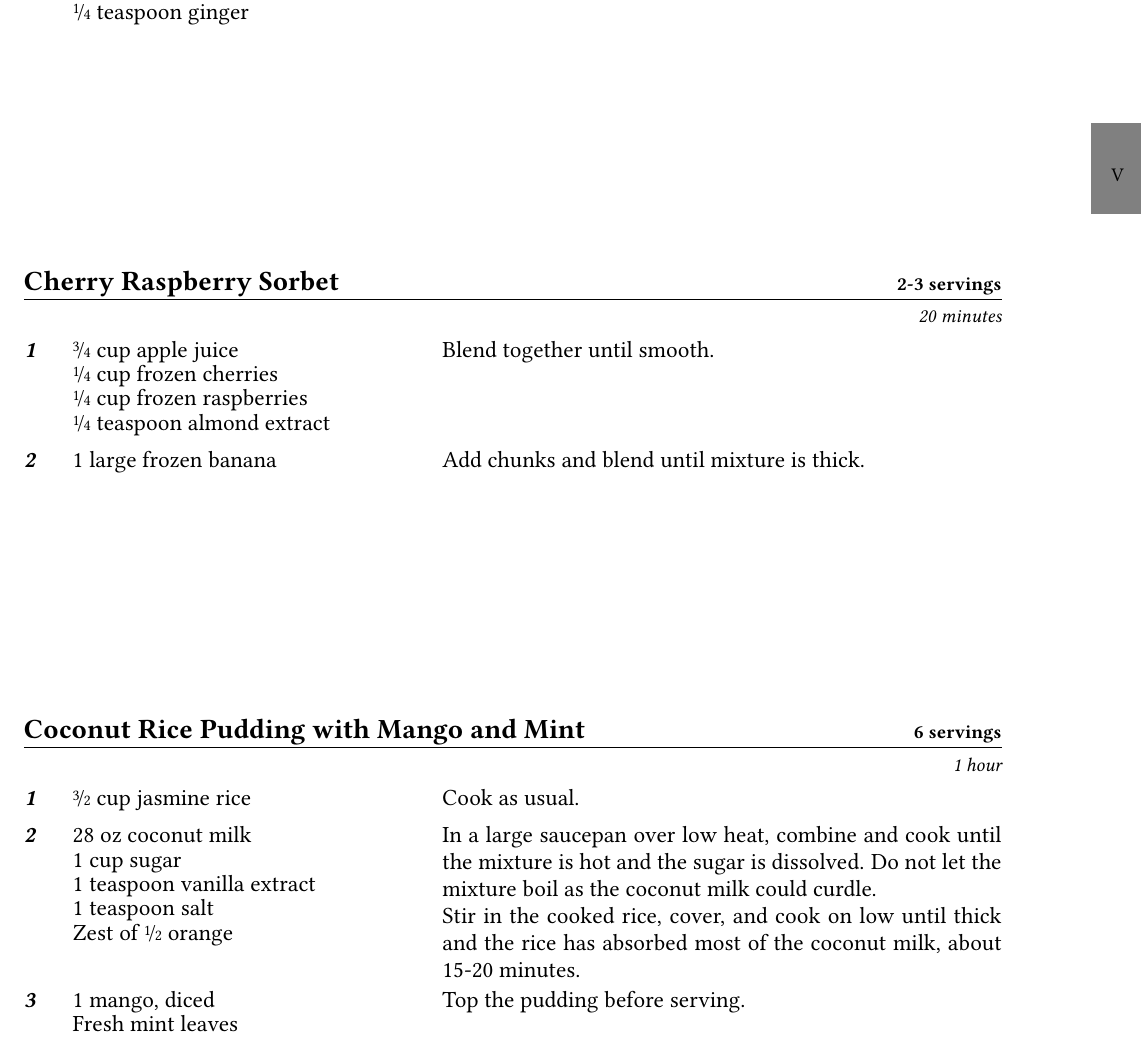
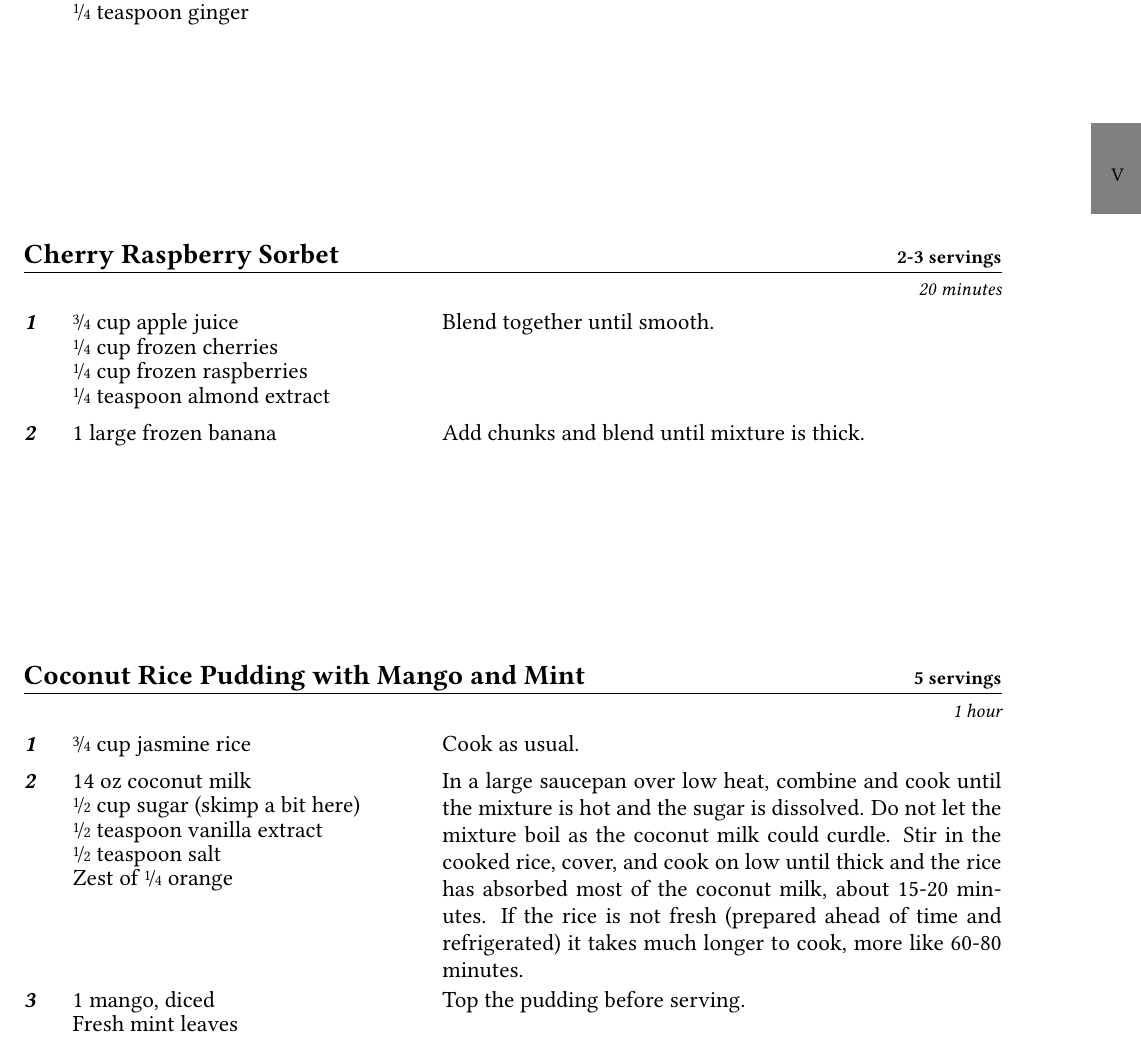
Before and after one commit to the-nick-of-time/Cookbook, a LaTeX thesis (Cookbook.tex, which reads entries/CoconutRicePudding.tex): part of page 76 of 85, cut so that both start at the same text. Compiled offline with pdfLaTeX; an older LaTeX class or package is replaced by its successor.

Commit message:
Made coconut rice pudding

```diff
--- a/Cookbook.tex
+++ b/Cookbook.tex
@@ -492,7 +492,7 @@ yeast}
 
 \untested{\dish{CherryRaspberrySorbet}}
 
-\untested{\dish{CoconutRicePudding}}
+\dish{CoconutRicePudding}
 
 \untested{\dish{LemonBars}}
 
--- a/entries/CoconutRicePudding.tex
+++ b/entries/CoconutRicePudding.tex
@@ -2,18 +2,19 @@
 
 \begin{document}
 
-\begin{recipe}[CoconutRicePudding]{Coconut Rice Pudding with Mango and Mint}{6 servings}{1 hour}
+\begin{recipe}[CoconutRicePudding]{Coconut Rice Pudding with Mango and Mint}{5 servings}{1 hour}
 	% https://www.foodnetwork.com/recipes/daphne-brogdon/coconut-rice-pudding-with-mango-2828593
-	\Ingredient{\fr32 cup jasmine rice}
+	\Ingredient{\fr34 cup jasmine rice}
 	Cook as usual.
 
-	\Ingredient{28 oz coconut milk}
-	\Ingredient{1 cup sugar}
-	\Ingredient{1 teaspoon vanilla extract}
-	\Ingredient{1 teaspoon salt}
-	\Ingredient{Zest of \fr12 orange}
-	In a large saucepan over low heat, combine and cook until the mixture is hot and the sugar is dissolved. Do not let the mixture boil as the coconut milk could curdle. \\
+	\Ingredient{14 oz coconut milk}
+	\Ingredient{\fr12 cup sugar (skimp a bit here)}
+	\Ingredient{\fr12 teaspoon vanilla extract}
+	\Ingredient{\fr12 teaspoon salt}
+	\Ingredient{Zest of \fr14 orange}
+	In a large saucepan over low heat, combine and cook until the mixture is hot and the sugar is dissolved. Do not let the mixture boil as the coconut milk could curdle.
 	Stir in the cooked rice, cover, and cook on low until thick and the rice has absorbed most of the coconut milk, about 15-20 minutes.
+	If the rice is not fresh (prepared ahead of time and refrigerated) it takes much longer to cook, more like 60-80 minutes.
 
 	\Ingredient{1 mango, diced}
 	\Ingredient{Fresh mint leaves}
```
